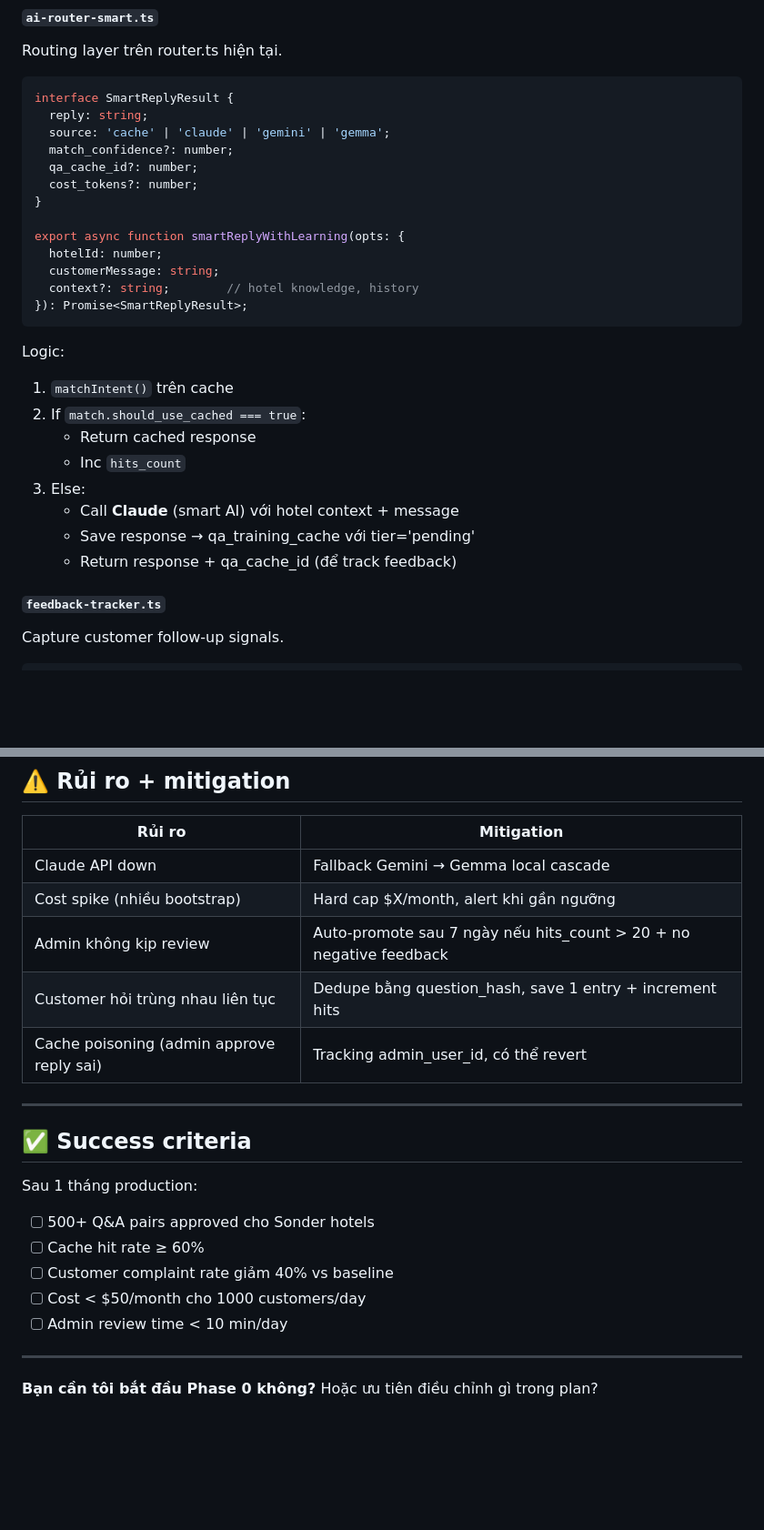
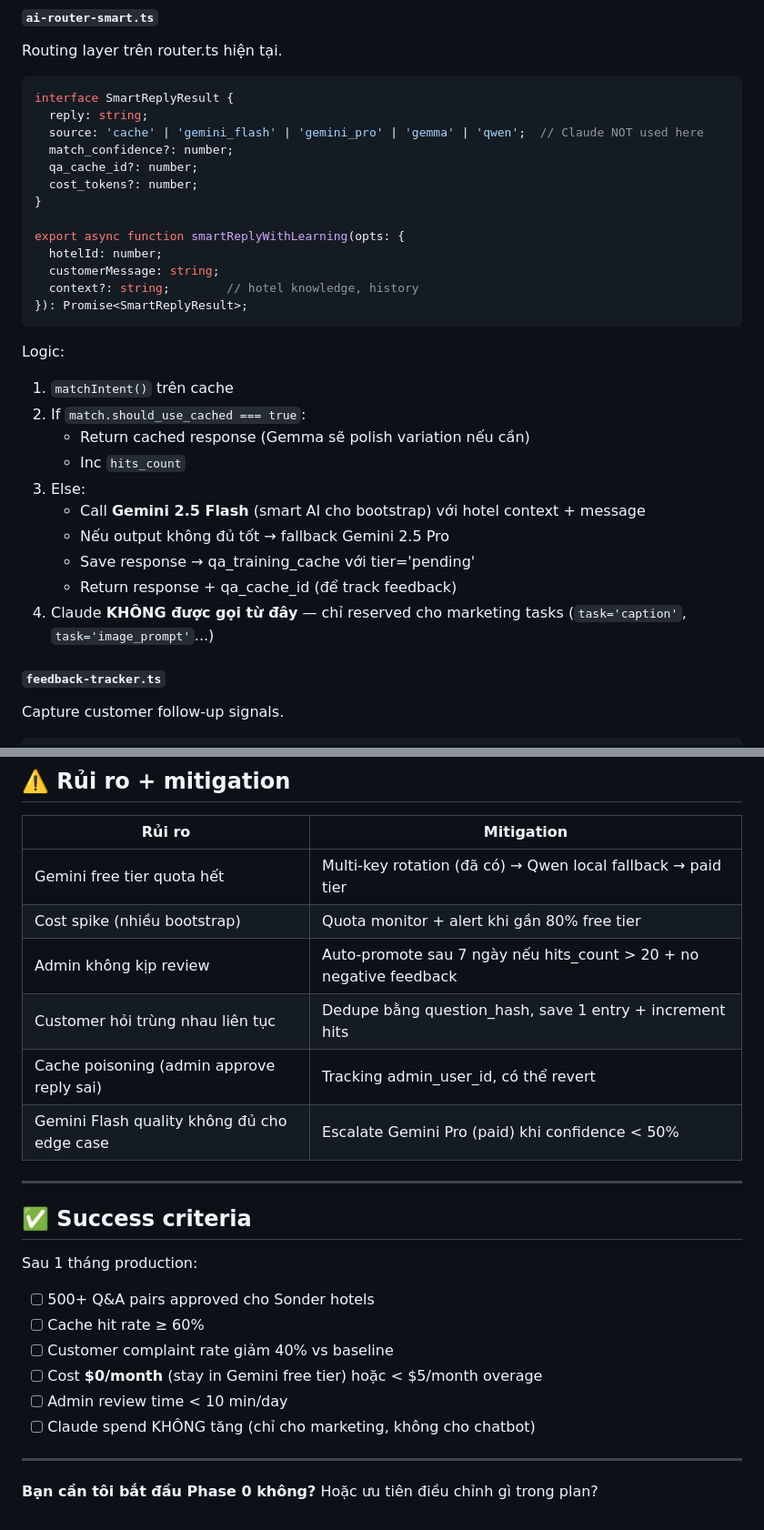
Before and after one commit to vuotquathuthach209-alt/vp-marketing, a Markdown page: docs/PLAN-INTENT-TRAINING-PIPELINE.md, 2 parts joined by grey strips. Shown at 91% size. Drawn GitHub-style; blank space fills up the shorter version.

````diff
--- a/docs/PLAN-INTENT-TRAINING-PIPELINE.md
+++ b/docs/PLAN-INTENT-TRAINING-PIPELINE.md
@@ -179,7 +192,7 @@ Routing layer trên router.ts hiện tại.
 ```typescript
 interface SmartReplyResult {
   reply: string;
-  source: 'cache' | 'claude' | 'gemini' | 'gemma';
+  source: 'cache' | 'gemini_flash' | 'gemini_pro' | 'gemma' | 'qwen';  // Claude NOT used here
   match_confidence?: number;
   qa_cache_id?: number;
   cost_tokens?: number;
@@ -195,12 +208,14 @@ export async function smartReplyWithLearning(opts: {
 Logic:
 1. `matchIntent()` trên cache
 2. If `match.should_use_cached === true`:
-   - Return cached response
+   - Return cached response (Gemma sẽ polish variation nếu cần)
    - Inc `hits_count`
 3. Else:
-   - Call **Claude** (smart AI) với hotel context + message
+   - Call **Gemini 2.5 Flash** (smart AI cho bootstrap) với hotel context + message
+   - Nếu output không đủ tốt → fallback Gemini 2.5 Pro
    - Save response → qa_training_cache với tier='pending'
    - Return response + qa_cache_id (để track feedback)
+4. Claude **KHÔNG được gọi từ đây** — chỉ reserved cho marketing tasks (`task='caption'`, `task='image_prompt'`...)
 
 #### `feedback-tracker.ts`
 Capture customer follow-up signals.
@@ -421,11 +457,12 @@ Sau 1 tuần build + 2-4 tuần bootstrap (admin review), bot vào steady state.
 
 | Rủi ro | Mitigation |
 |--------|------------|
-| Claude API down | Fallback Gemini → Gemma local cascade |
-| Cost spike (nhiều bootstrap) | Hard cap $X/month, alert khi gần ngưỡng |
+| Gemini free tier quota hết | Multi-key rotation (đã có) → Qwen local fallback → paid tier |
+| Cost spike (nhiều bootstrap) | Quota monitor + alert khi gần 80% free tier |
 | Admin không kịp review | Auto-promote sau 7 ngày nếu hits_count > 20 + no negative feedback |
 | Customer hỏi trùng nhau liên tục | Dedupe bằng question_hash, save 1 entry + increment hits |
 | Cache poisoning (admin approve reply sai) | Tracking admin_user_id, có thể revert |
+| Gemini Flash quality không đủ cho edge case | Escalate Gemini Pro (paid) khi confidence < 50% |
 
 ---
 
@@ -435,8 +472,9 @@ Sau 1 tháng production:
 - [ ] 500+ Q&A pairs approved cho Sonder hotels
 - [ ] Cache hit rate ≥ 60%
 - [ ] Customer complaint rate giảm 40% vs baseline
-- [ ] Cost < $50/month cho 1000 customers/day
+- [ ] Cost **$0/month** (stay in Gemini free tier) hoặc < $5/month overage
 - [ ] Admin review time < 10 min/day
+- [ ] Claude spend KHÔNG tăng (chỉ cho marketing, không cho chatbot)
 
 ---
 
````
Also changed, not shown: other parts of docs/PLAN-INTENT-TRAINING-PIPELINE.md (+65 -31 lines).
